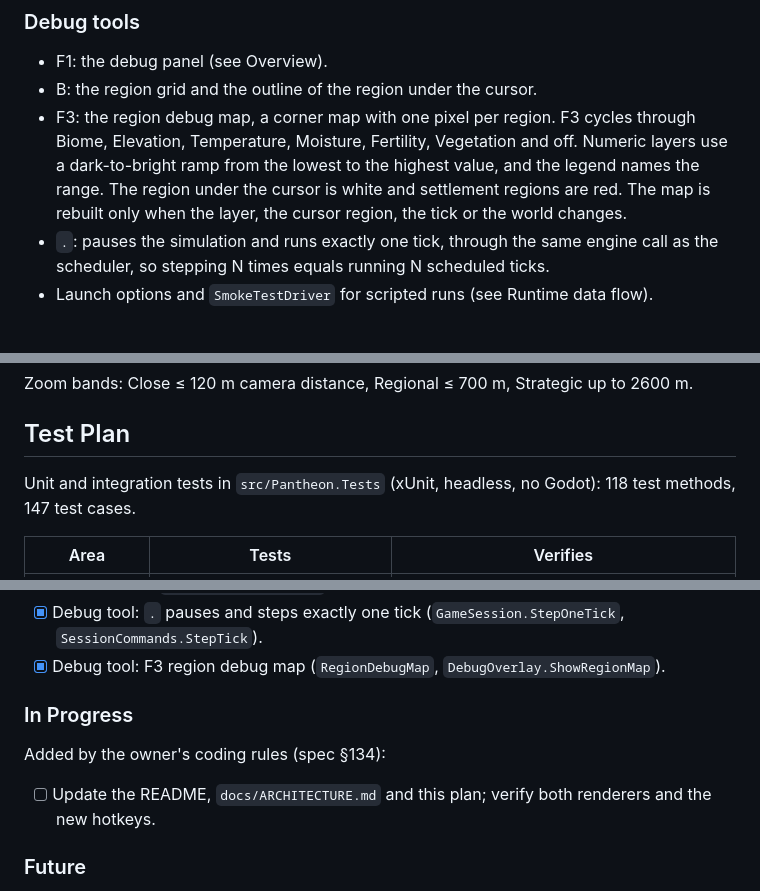
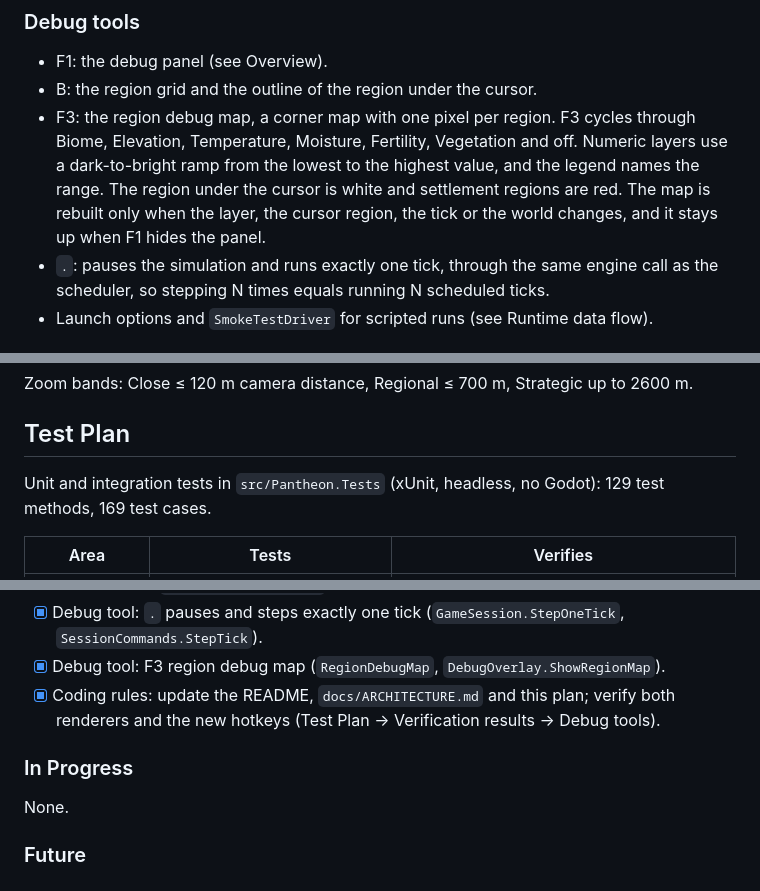
Before and after one commit to roeyazroel/pantheon, a Markdown page: .docs/milestone-1-foundation.md, 3 parts joined by grey strips. Rendered like a GitHub page.

```diff
--- a/.docs/milestone-1-foundation.md
+++ b/.docs/milestone-1-foundation.md
@@ -161,7 +161,7 @@ every contributor. Milestone 1 meets them as follows.
   Elevation, Temperature, Moisture, Fertility, Vegetation and off. Numeric layers use a dark-to-bright
   ramp from the lowest to the highest value, and the legend names the range. The region under the
   cursor is white and settlement regions are red. The map is rebuilt only when the layer, the
-  cursor region, the tick or the world changes.
+  cursor region, the tick or the world changes, and it stays up when F1 hides the panel.
 - `.`: pauses the simulation and runs exactly one tick, through the same engine call as the
   scheduler, so stepping N times equals running N scheduled ticks.
 - Launch options and `SmokeTestDriver` for scripted runs (see Runtime data flow).
@@ -416,8 +416,8 @@ Zoom bands: Close ≤ 120 m camera distance, Regional ≤ 700 m, Strategic up to
 
 ## Test Plan
 
-Unit and integration tests in `src/Pantheon.Tests` (xUnit, headless, no Godot): 118 test
-methods, 147 test cases.
+Unit and integration tests in `src/Pantheon.Tests` (xUnit, headless, no Godot): 129 test
+methods, 169 test cases.
 
 | Area | Tests | Verifies |
 | --- | --- | --- |
@@ -522,12 +531,12 @@ Client verification (Godot 4.7.2 .NET on the VM, Forward+ on lavapipe):
   the README and `docs/ARCHITECTURE.md`.
 - [x] Debug tool: `.` pauses and steps exactly one tick (`GameSession.StepOneTick`, `SessionCommands.StepTick`).
 - [x] Debug tool: F3 region debug map (`RegionDebugMap`, `DebugOverlay.ShowRegionMap`).
+- [x] Coding rules: update the README, `docs/ARCHITECTURE.md` and this plan; verify both
+  renderers and the new hotkeys (Test Plan → Verification results → Debug tools).
 
 ### In Progress
 
-Added by the owner's coding rules (spec §134):
-
-- [ ] Update the README, `docs/ARCHITECTURE.md` and this plan; verify both renderers and the new hotkeys.
+None.
 
 ### Future
 
```
Also changed, not shown: other parts of .docs/milestone-1-foundation.md (+16 -7 lines).
